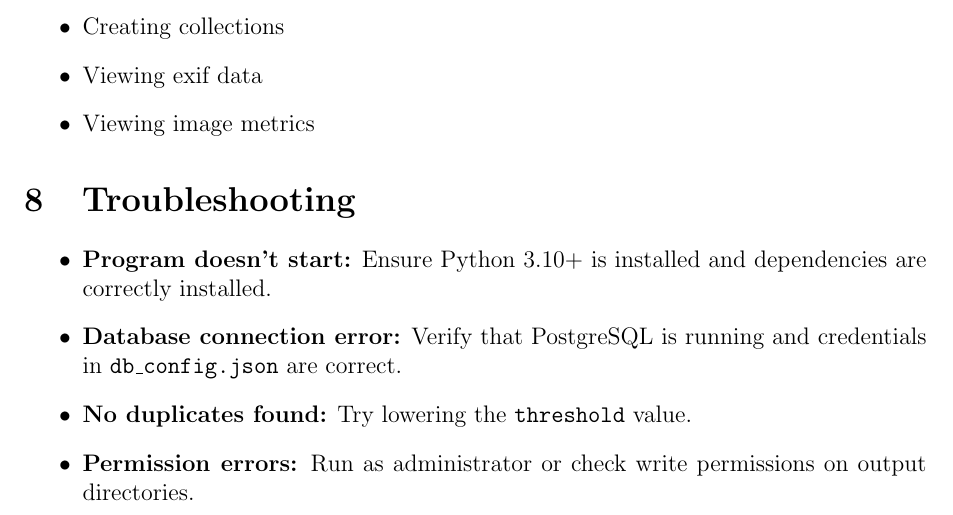
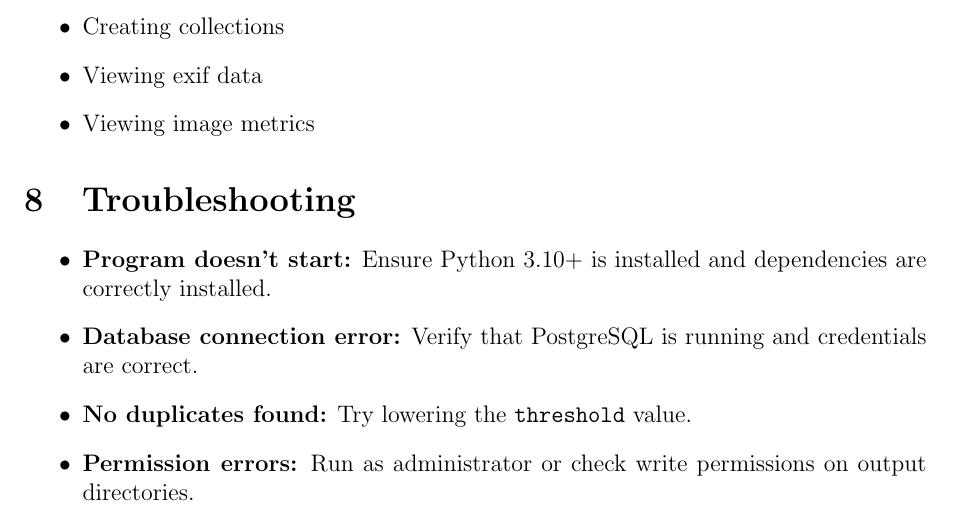
Before and after one commit to Manwithacape/COSC345---Group_11, a LaTeX document (Documentation/End User.tex): part of page 5 of 6, cut so that both start at the same text. Compiled offline with pdfLaTeX.

Commit message:
fixed some lies in end user docs

```diff
--- a/Documentation/End User.tex
+++ b/Documentation/End User.tex
@@ -233,7 +233,7 @@ The GUI provides options for:
       Ensure Python 3.10+ is installed and dependencies are correctly installed.
 
     \item \textbf{Database connection error:}
-      Verify that PostgreSQL is running and credentials in \texttt{db\_config.json} are correct.
+      Verify that PostgreSQL is running and credentials are correct.
 
     \item \textbf{No duplicates found:}
       Try lowering the \texttt{threshold} value.
```
Also changed, not shown: Documentation/End User.pdf.
